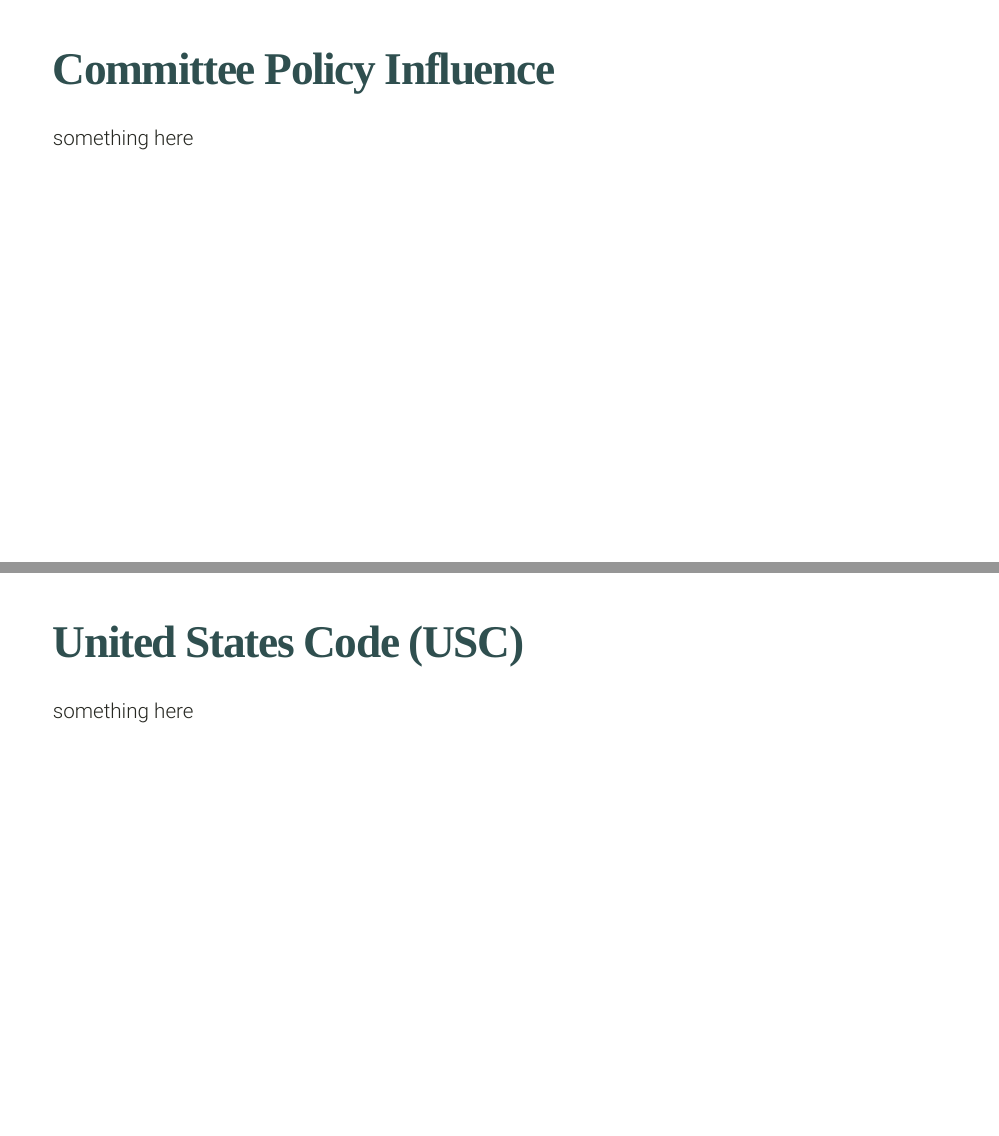
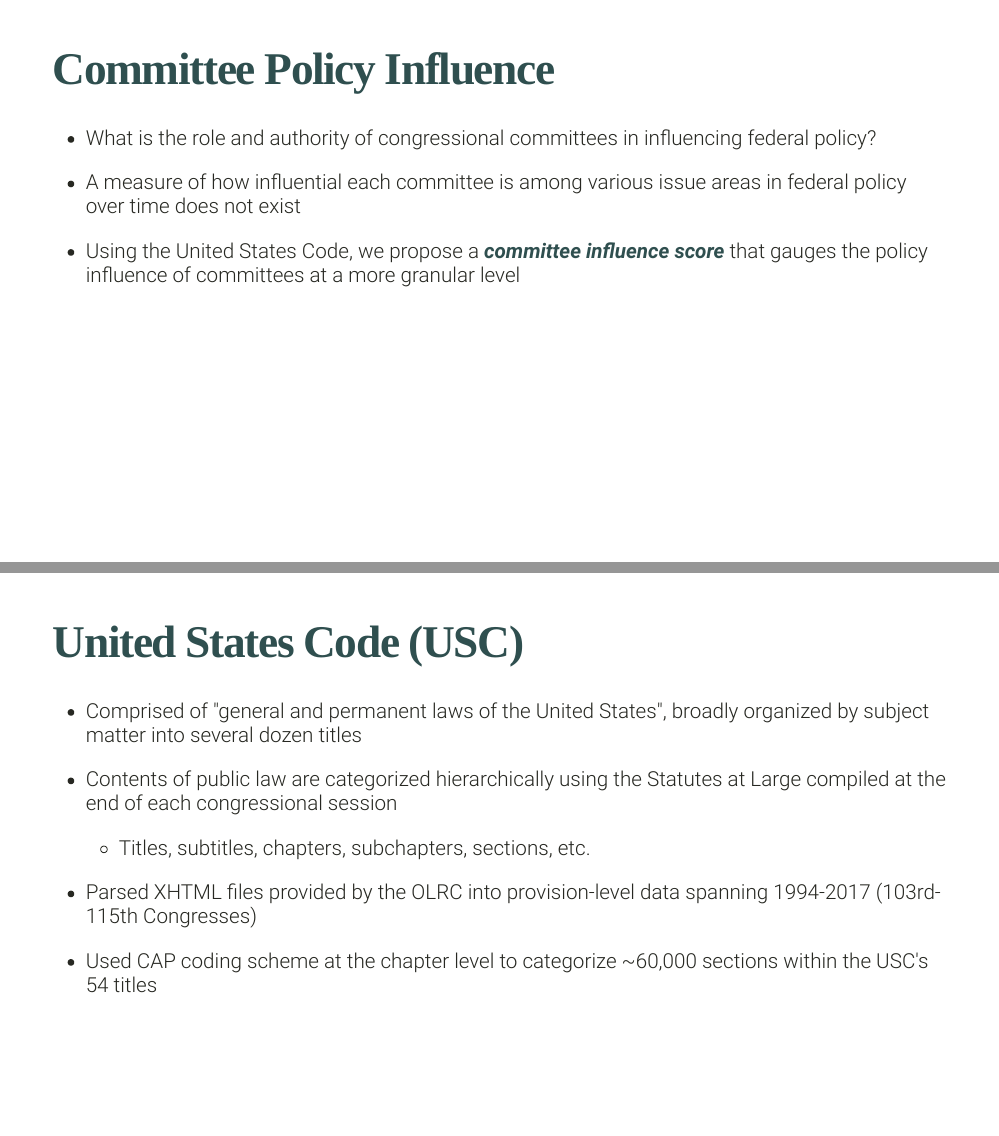
Before and after one commit to steflangehennig/mpsa-2022, an R Markdown document (mpsa-slides.Rmd): pages 4 and 6 of 14, joined at a grey line. The pictures show the slides in the output file mpsa-slides.html that the author committed with the source; the slides are laid out offline by our stand-in for remark.js, each with all of its steps uncovered, in fonts that may differ from those the slides ask for, and without slide numbers, shadows or browser add-ons; a font, style sheet, LaTeX package, included part or bibliography that could not be used is replaced or left out.

Commit message:
update content

```diff
--- a/mpsa-slides.Rmd
+++ b/mpsa-slides.Rmd
@@ -59,13 +59,18 @@
 ---
 
 class: left, bottom, inverse
-.big[Motivation]
+.big[Committee Policy Influence]
 
 ---
 
 # Committee Policy Influence
 
-something here
+- What is the role and authority of congressional committees in influencing federal policy?
+
+- A measure of how influential each committee is among various issue areas in federal policy over time does not exist
+
+- Using the United States Code, we propose a **_committee influence score_** that gauges the policy influence of
+committees at a more granular level
 
 ---
 
@@ -76,7 +81,15 @@
 
 # United States Code (USC)
 
-something here
+- Comprised of "general and permanent laws of the United States", broadly organized by subject matter into several dozen titles
+
+- Contents of public law are categorized hierarchically using the Statutes at Large compiled at the end of each congressional session
+
+  - Titles, subtitles, chapters, subchapters, sections, etc.
+
+- Parsed XHTML files provided by the OLRC into provision-level data spanning 1994-2017 (103rd-115th Congresses)
+
+- Used CAP coding scheme at the chapter level to categorize ~60,000 sections within the USC's 54 titles
 
 ---
 
```
Also changed, not shown: mpsa-slides.html, mpsa-slides.Rmd (4 more changed lines).
